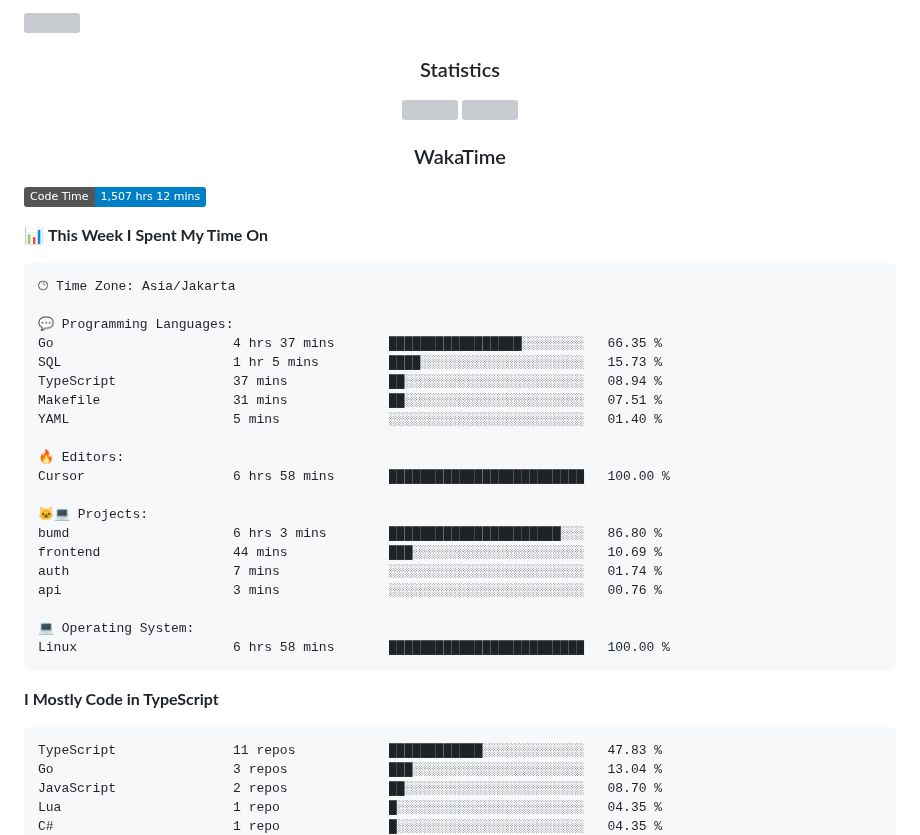
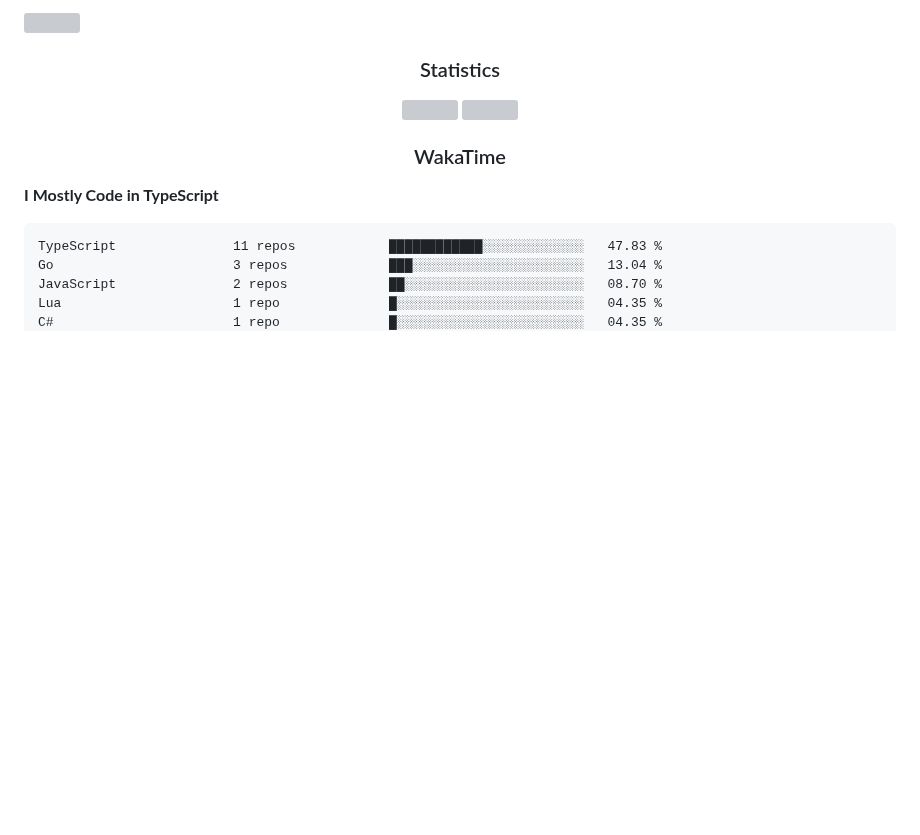
Before and after one commit to Tiramitzu/tiramitzu, a Markdown page: README.md, the part around one of its changes. GitHub-like rendering; badges without logos; blank space fills up the shorter version; grey boxes are pictures that could not be loaded.

Commit message:
Updated with Dev Metrics

````diff
--- a/README.md
+++ b/README.md
@@ -56,33 +56,6 @@
 <h3 align="center">WakaTime</h3>
 
 <!--START_SECTION:waka-->
-![Code Time](http://img.shields.io/badge/Code%20Time-1%2C507%20hrs%2012%20mins-blue)
-
-📊 **This Week I Spent My Time On**
-
-```text
-🕑︎ Time Zone: Asia/Jakarta
-
-💬 Programming Languages:
-Go                       4 hrs 37 mins       █████████████████░░░░░░░░   66.35 %
-SQL                      1 hr 5 mins         ████░░░░░░░░░░░░░░░░░░░░░   15.73 %
-TypeScript               37 mins             ██░░░░░░░░░░░░░░░░░░░░░░░   08.94 %
-Makefile                 31 mins             ██░░░░░░░░░░░░░░░░░░░░░░░   07.51 %
-YAML                     5 mins              ░░░░░░░░░░░░░░░░░░░░░░░░░   01.40 %
-
-🔥 Editors:
-Cursor                   6 hrs 58 mins       █████████████████████████   100.00 %
-
-🐱‍💻 Projects:
-bumd                     6 hrs 3 mins        ██████████████████████░░░   86.80 %
-frontend                 44 mins             ███░░░░░░░░░░░░░░░░░░░░░░   10.69 %
-auth                     7 mins              ░░░░░░░░░░░░░░░░░░░░░░░░░   01.74 %
-api                      3 mins              ░░░░░░░░░░░░░░░░░░░░░░░░░   00.76 %
-
-💻 Operating System:
-Linux                    6 hrs 58 mins       █████████████████████████   100.00 %
-```
-
 **I Mostly Code in TypeScript**
 
 ```text
````
Also changed, not shown: other parts of README.md (+1 -1 lines).
